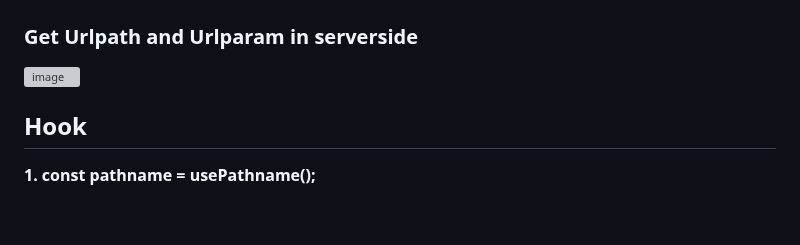
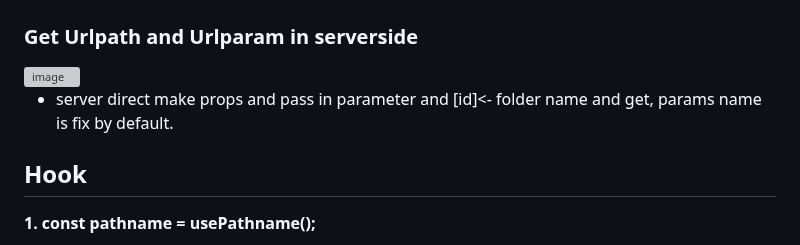
Before and after one commit to ishordev1/Programming-practices, a Markdown page: javascript/All About JS and it Framework.md, the part around the change. GitHub-like rendering; blank space fills up the shorter version; grey boxes are pictures that could not be loaded.

```diff
--- a/javascript/All About JS and it Framework.md
+++ b/javascript/All About JS and it Framework.md
@@ -145,7 +145,7 @@ set in json file script start:
 ### Get Urlpath and Urlparam in serverside
 <img width="900" height="390" alt="image" src="https://github.com/user-attachments/assets/a03d9f02-ecc8-41c6-9a5b-521f1761b77d" />
 
-
+- server direct make props and pass in parameter and [id]<- folder name and get, params name is fix by default.
 ## Hook
 **1.  const pathname = usePathname();**
    - usePathname is a client side component, using this we can access URL path only not parameter.
```
